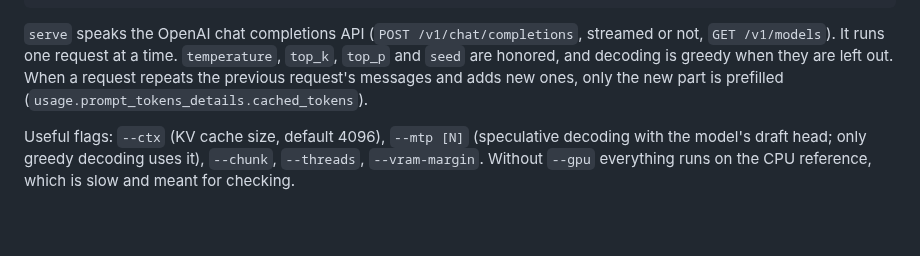
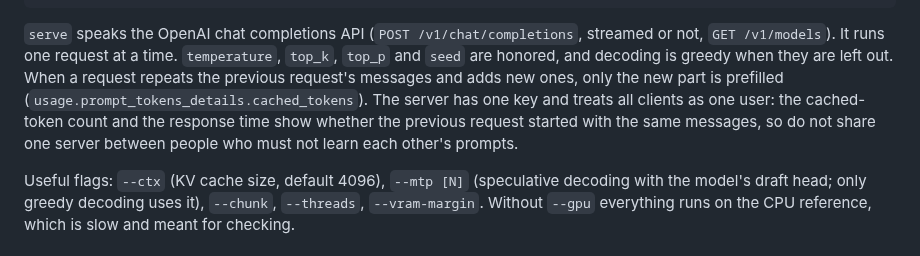
Before and after one commit to RustingStudio/RustingStrata, a Markdown page: README.md, the part around the change. Drawn GitHub-style; blank space fills up the shorter version.

```diff
--- a/README.md
+++ b/README.md
@@ -52,6 +52,9 @@ STRATA_API_KEY=secret target/release/strata serve --model $M --gpu --addr 127.0.
 It runs one request at a time. `temperature`, `top_k`, `top_p` and `seed` are honored, and decoding is greedy when
 they are left out. When a request repeats the previous request's messages and adds new ones, only the new part is
 prefilled (`usage.prompt_tokens_details.cached_tokens`).
+The server has one key and treats all clients as one user: the cached-token count and the response time show
+whether the previous request started with the same messages, so do not share one server between people who must
+not learn each other's prompts.
 
 Useful flags: `--ctx` (KV cache size, default 4096), `--mtp [N]` (speculative decoding with the model's draft
 head; only greedy decoding uses it), `--chunk`, `--threads`, `--vram-margin`. Without `--gpu` everything runs on
```
Also changed, not shown: docs/LOOP_LOG.md (+7 -0 lines).
